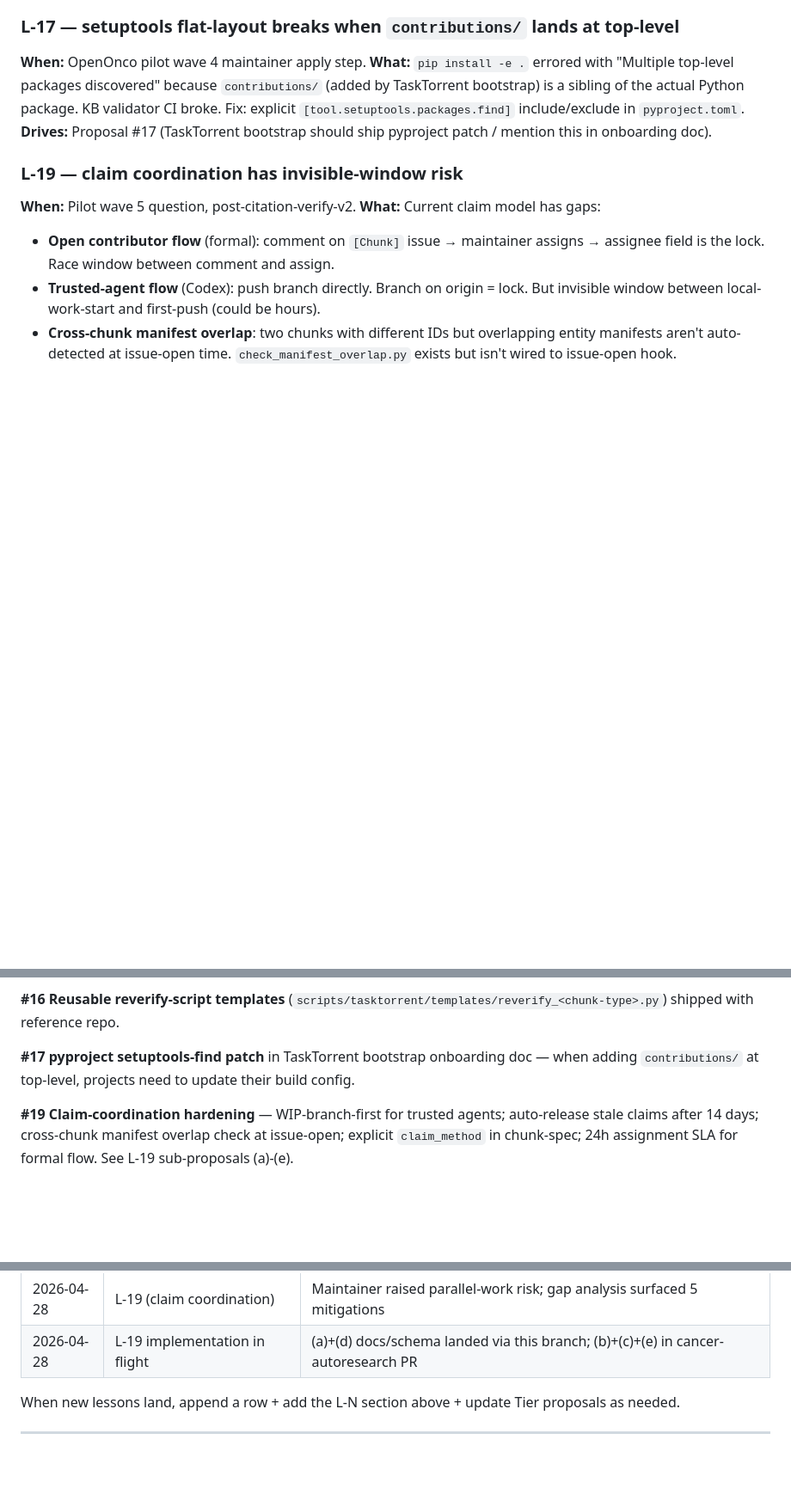
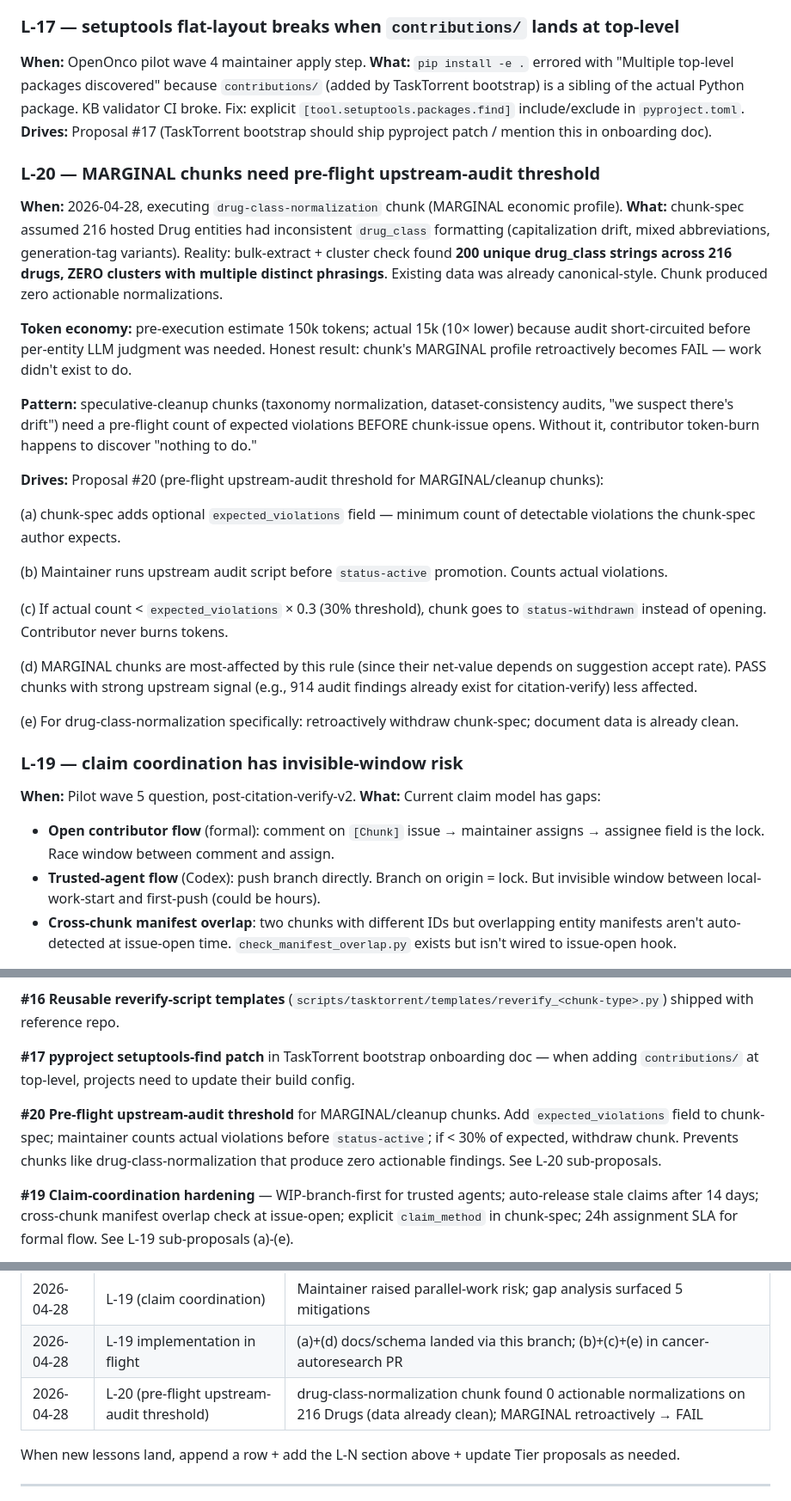
Before and after one commit to romeo111/task_torrent, a Markdown page: docs/tasktorrent-improvement-plan.md, 3 parts joined by grey strips. Shown at 86% size. GitHub-like rendering; blank space fills up the shorter version.

Commit message:
docs(plan): L-20 pre-flight upstream-audit threshold for MARGINAL chunks
drug-class-normalization chunk executed by maintainer (Claude) as proof-
of-concept for MARGINAL profile chunks. Result: 0 actionable normalizations
on 216 Drugs — existing drug_class field is already canonical-style.

Pre-execution estimate: 150k tokens. Actual: 15k (audit short-circuited).
Net economic profile: MARGINAL → FAIL.

Pattern: speculative-cleanup chunks need pre-flight count of expected
violations BEFORE chunk-issue opens. Without it, contributor token-burn
happens to discover 'nothing to do.'

Proposal #20:
(a) chunk-spec adds expected_violations field
(b) Maintainer runs upstream audit before status-active
(c) If actual < 30% of expected, status-withdrawn instead of status-active
(d) MARGINAL most-affected; PASS chunks with strong upstream signal less so
(e) Retroactively withdraw drug-class-normalization spec

Concrete deliverable: contributions/drug-class-normalization/normalization_report.yaml
in cancer-autoresearch (negative-finding report).

```diff
--- a/docs/tasktorrent-improvement-plan.md
+++ b/docs/tasktorrent-improvement-plan.md
@@ -135,6 +135,26 @@ Plus 4 lexical near-misses (e.g. PAPILLON → CHRYSALIS).
 **What:** `pip install -e .` errored with "Multiple top-level packages discovered" because `contributions/` (added by TaskTorrent bootstrap) is a sibling of the actual Python package. KB validator CI broke. Fix: explicit `[tool.setuptools.packages.find]` include/exclude in `pyproject.toml`.
 **Drives:** Proposal #17 (TaskTorrent bootstrap should ship pyproject patch / mention this in onboarding doc).
 
+### L-20 — MARGINAL chunks need pre-flight upstream-audit threshold
+**When:** 2026-04-28, executing `drug-class-normalization` chunk (MARGINAL economic profile).
+**What:** chunk-spec assumed 216 hosted Drug entities had inconsistent `drug_class` formatting (capitalization drift, mixed abbreviations, generation-tag variants). Reality: bulk-extract + cluster check found **200 unique drug_class strings across 216 drugs, ZERO clusters with multiple distinct phrasings**. Existing data was already canonical-style. Chunk produced zero actionable normalizations.
+
+**Token economy:** pre-execution estimate 150k tokens; actual 15k (10× lower) because audit short-circuited before per-entity LLM judgment was needed. Honest result: chunk's MARGINAL profile retroactively becomes FAIL — work didn't exist to do.
+
+**Pattern:** speculative-cleanup chunks (taxonomy normalization, dataset-consistency audits, "we suspect there's drift") need a pre-flight count of expected violations BEFORE chunk-issue opens. Without it, contributor token-burn happens to discover "nothing to do."
+
+**Drives:** Proposal #20 (pre-flight upstream-audit threshold for MARGINAL/cleanup chunks):
+
+(a) chunk-spec adds optional `expected_violations` field — minimum count of detectable violations the chunk-spec author expects.
+
+(b) Maintainer runs upstream audit script before `status-active` promotion. Counts actual violations.
+
+(c) If actual count < `expected_violations` × 0.3 (30% threshold), chunk goes to `status-withdrawn` instead of opening. Contributor never burns tokens.
+
+(d) MARGINAL chunks are most-affected by this rule (since their net-value depends on suggestion accept rate). PASS chunks with strong upstream signal (e.g., 914 audit findings already exist for citation-verify) less affected.
+
+(e) For drug-class-normalization specifically: retroactively withdraw chunk-spec; document data is already clean.
+
 ### L-19 — claim coordination has invisible-window risk
 **When:** Pilot wave 5 question, post-citation-verify-v2.
 **What:** Current claim model has gaps:
@@ -210,6 +230,8 @@ Numbered to match lesson IDs. Tier ordering: Tier 1 = ship within 1 week, Tier 2
 
 **#17 pyproject setuptools-find patch** in TaskTorrent bootstrap onboarding doc — when adding `contributions/` at top-level, projects need to update their build config.
 
+**#20 Pre-flight upstream-audit threshold** for MARGINAL/cleanup chunks. Add `expected_violations` field to chunk-spec; maintainer counts actual violations before `status-active`; if < 30% of expected, withdraw chunk. Prevents chunks like drug-class-normalization that produce zero actionable findings. See L-20 sub-proposals.
+
 **#19 Claim-coordination hardening** — WIP-branch-first for trusted agents; auto-release stale claims after 14 days; cross-chunk manifest overlap check at issue-open; explicit `claim_method` in chunk-spec; 24h assignment SLA for formal flow. See L-19 sub-proposals (a)-(e).
 
 **#18 Chunk volume-impact declaration.** Chunk specs that mutate hosted content at scale (bulk upsert, mass entity creation, rebuild of references) should declare expected `volume_impact` (bundle-size delta, entity-count delta, render-budget delta). Maintainer-side apply step runs project's volume gates BEFORE writing to hosted; surfaces budget breaks as actionable warnings rather than as silent CI failures on the next unrelated PR. OpenOnco's bundle-size budget (3MB) was unrelated to chunk safety but blocked the apply PR — a `volume_impact` declaration would have caught it at apply-time.
@@ -230,6 +252,7 @@ Numbered to match lesson IDs. Tier ordering: Tier 1 = ship within 1 week, Tier 2
 | 2026-04-28 | L-18 (volume-impact declaration) | Bundle-size 3MB budget broke after BMA upsert apply (cumulative Phase 3-N + 399 BMA) |
 | 2026-04-28 | L-19 (claim coordination) | Maintainer raised parallel-work risk; gap analysis surfaced 5 mitigations |
 | 2026-04-28 | L-19 implementation in flight | (a)+(d) docs/schema landed via this branch; (b)+(c)+(e) in cancer-autoresearch PR |
+| 2026-04-28 | L-20 (pre-flight upstream-audit threshold) | drug-class-normalization chunk found 0 actionable normalizations on 216 Drugs (data already clean); MARGINAL retroactively → FAIL |
 
 When new lessons land, append a row + add the L-N section above + update Tier proposals as needed.
 
```
